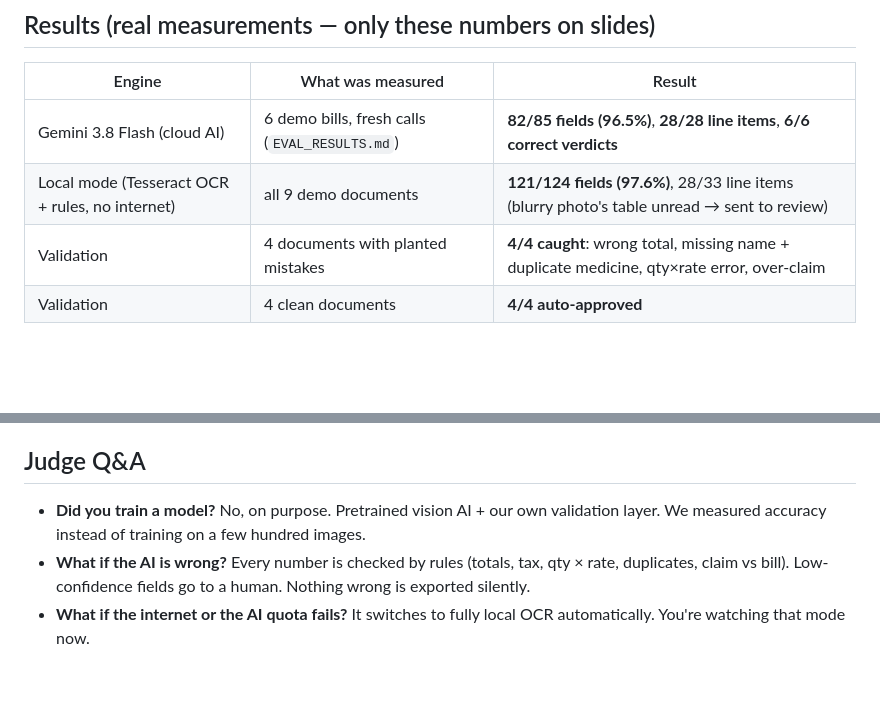
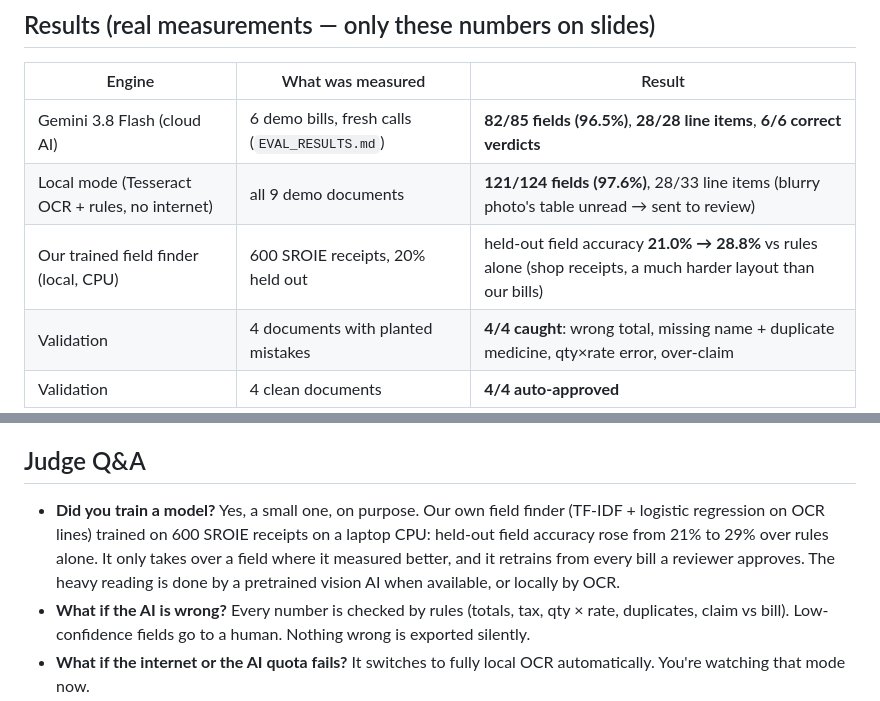
Before and after one commit to haneeshvarma2006-lab/24H, a Markdown page: DEMO.md, 2 parts joined by grey strips. Drawn GitHub-style; blank space fills up the shorter version.

Commit message:
DEMO.md: trained field finder result and updated 'did you train' answer
Co-Authored-By: Claude Opus 5.5 <noreply@anthropic.com>
Claude-Session: https://claude.ai/code/session_01AUwtuWaZapef5dbmLD1at8

```diff
--- a/DEMO.md
+++ b/DEMO.md
@@ -15,6 +15,7 @@ Open http://127.0.0.1:8001/ . Keep `D:\24H\data\samples` open in Explorer. Charg
 |---|---|---|
 | Gemini 3.8 Flash (cloud AI) | 6 demo bills, fresh calls (`EVAL_RESULTS.md`) | **82/85 fields (96.5%)**, **28/28 line items**, **6/6 correct verdicts** |
 | Local mode (Tesseract OCR + rules, no internet) | all 9 demo documents | **121/124 fields (97.6%)**, 28/33 line items (blurry photo's table unread → sent to review) |
+| Our trained field finder (local, CPU) | 600 SROIE receipts, 20% held out | held-out field accuracy **21.0% → 28.8%** vs rules alone (shop receipts, a much harder layout than our bills) |
 | Validation | 4 documents with planted mistakes | **4/4 caught**: wrong total, missing name + duplicate medicine, qty×rate error, over-claim |
 | Validation | 4 clean documents | **4/4 auto-approved** |
 
@@ -39,7 +40,7 @@ Honest limits: tested on our 9 demo documents; the free Gemini tier allows 20 ca
 8. Close: *"AI reads the bill. Math checks the AI. A human approves only what's uncertain."*
 
 ## Judge Q&A
-- **Did you train a model?** No, on purpose. Pretrained vision AI + our own validation layer. We measured accuracy instead of training on a few hundred images.
+- **Did you train a model?** Yes, a small one, on purpose. Our own field finder (TF-IDF + logistic regression on OCR lines) trained on 600 SROIE receipts on a laptop CPU: held-out field accuracy rose from 21% to 29% over rules alone. It only takes over a field where it measured better, and it retrains from every bill a reviewer approves. The heavy reading is done by a pretrained vision AI when available, or locally by OCR.
 - **What if the AI is wrong?** Every number is checked by rules (totals, tax, qty × rate, duplicates, claim vs bill). Low-confidence fields go to a human. Nothing wrong is exported silently.
 - **What if the internet or the AI quota fails?** It switches to fully local OCR automatically. You're watching that mode now.
 - **Privacy?** Local mode never sends the bill anywhere. Demo data is fictitious.
```
